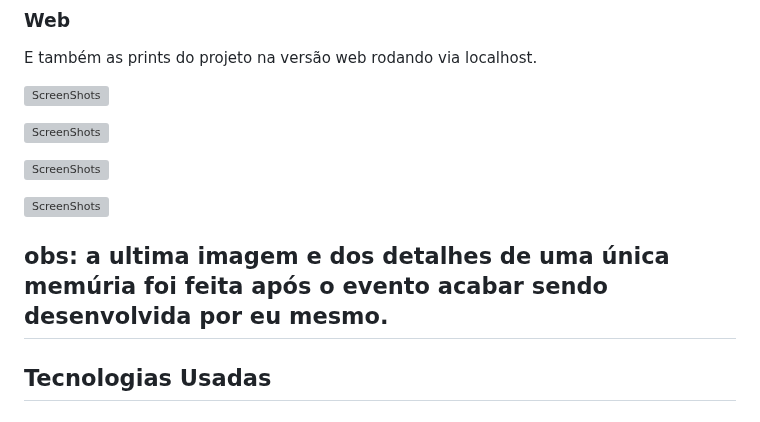
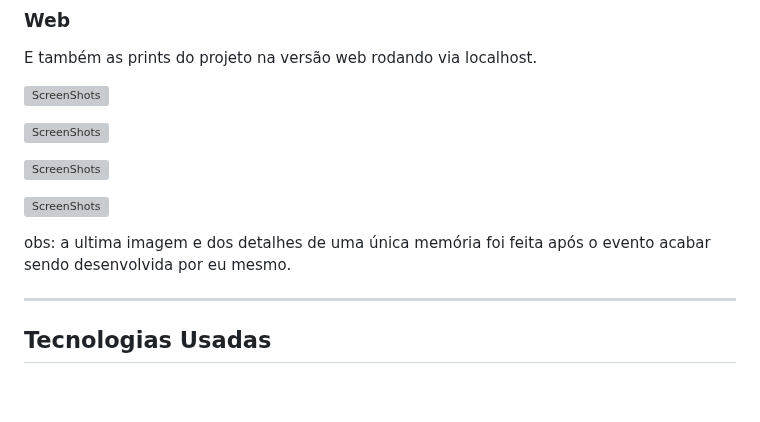
Before and after one commit to W-Wag/NLW-SpaceTime, a Markdown page: README.md, the part around the change. Drawn GitHub-style; blank space fills up the shorter version; grey boxes are pictures that could not be loaded.

```diff
--- a/README.md
+++ b/README.md
@@ -42,7 +42,8 @@ E também as prints do projeto na versão web rodando via localhost.
 
 ![ScreenShots](https://uploaddeimagens.com.br/images/004/475/591/full/imagem_2023-05-21_171928380.png?1684700368)
 
-obs: a ultima imagem e dos detalhes de uma única memúria foi feita após o evento acabar sendo desenvolvida por eu mesmo.
+obs: a ultima imagem e dos detalhes de uma única memória foi feita após o evento acabar sendo desenvolvida por eu mesmo.
+
 ---
 
 ## Tecnologias Usadas
```
